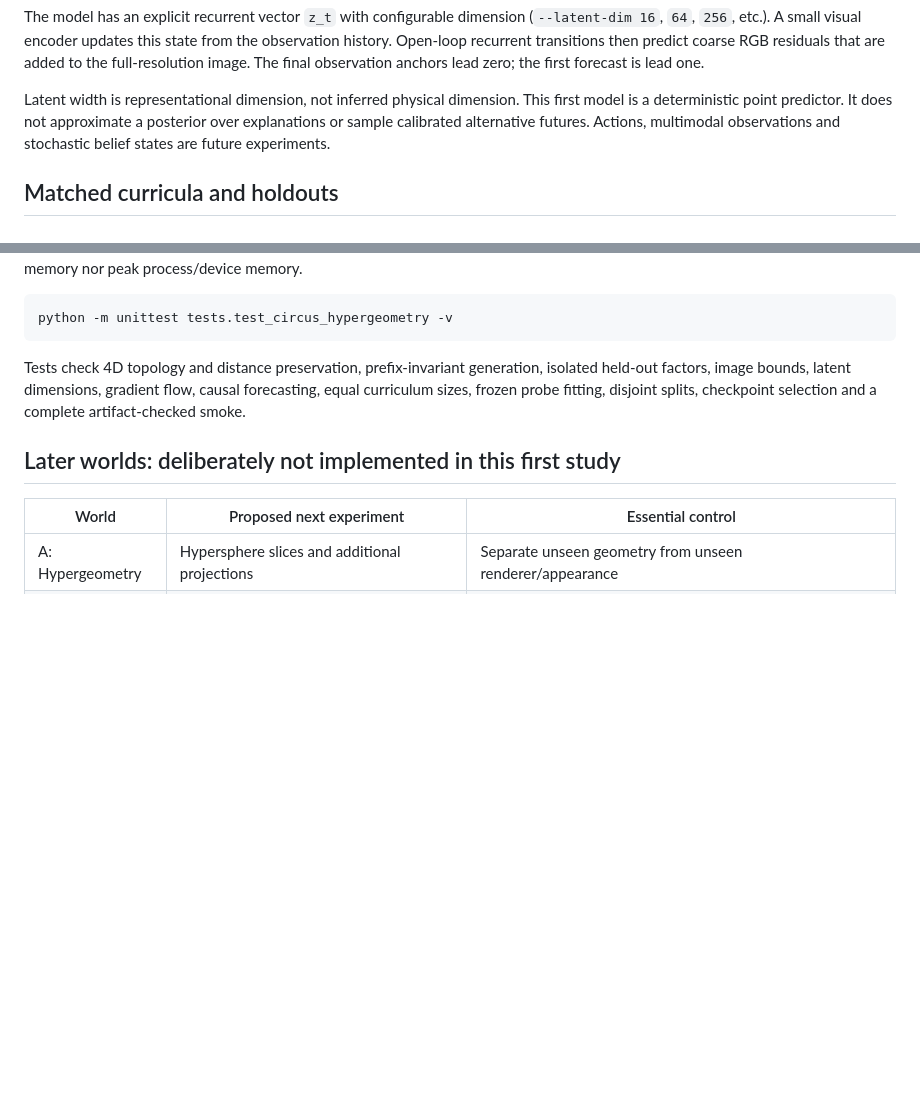
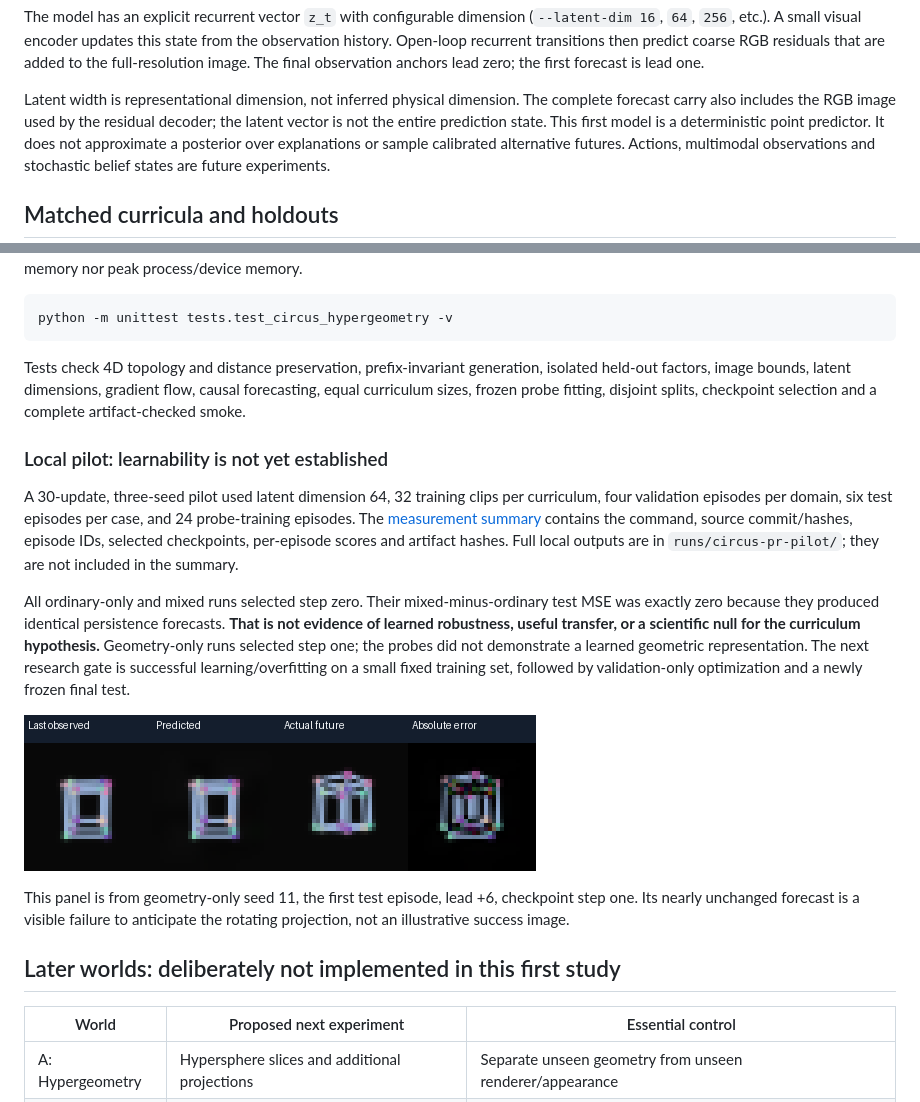
Before and after one commit to walmsley-lab/ml-innovation-18-predictive-mirror, a Markdown page: docs/CIRCUS_CURRICULUM.md, 2 parts joined by grey strips. Drawn GitHub-style; pictures changed too: docs/circus_hypergeometry_pilot.png (added); blank space fills up the shorter version.

Commit message:
Record Circus pilot and unmet learnability gate

```diff
--- a/docs/CIRCUS_CURRICULUM.md
+++ b/docs/CIRCUS_CURRICULUM.md
@@ -26,6 +26,8 @@ coarse RGB residuals that are added to the full-resolution image. The final
 observation anchors lead zero; the first forecast is lead one.
 
 Latent width is representational dimension, not inferred physical dimension.
+The complete forecast carry also includes the RGB image used by the residual
+decoder; the latent vector is not the entire prediction state.
 This first model is a deterministic point predictor. It does not approximate a
 posterior over explanations or sample calibrated alternative futures. Actions,
 multimodal observations and stochastic belief states are future experiments.
@@ -140,6 +142,29 @@ isolated held-out factors, image bounds, latent dimensions, gradient flow,
 causal forecasting, equal curriculum sizes, frozen probe fitting, disjoint
 splits, checkpoint selection and a complete artifact-checked smoke.
 
+### Local pilot: learnability is not yet established
+
+A 30-update, three-seed pilot used latent dimension 64, 32 training clips per
+curriculum, four validation episodes per domain, six test episodes per case,
+and 24 probe-training episodes. The [measurement summary](circus_hypergeometry_pilot.json)
+contains the command, source commit/hashes, episode IDs, selected checkpoints,
+per-episode scores and artifact hashes. Full local outputs are in
+`runs/circus-pr-pilot/`; they are not included in the summary.
+
+All ordinary-only and mixed runs selected step zero. Their mixed-minus-ordinary
+test MSE was exactly zero because they produced identical persistence forecasts.
+**That is not evidence of learned robustness, useful transfer, or a scientific
+null for the curriculum hypothesis.** Geometry-only runs selected step one;
+the probes did not demonstrate a learned geometric representation. The next
+research gate is successful learning/overfitting on a small fixed training
+set, followed by validation-only optimization and a newly frozen final test.
+
+![Actual pilot: last observation, forecast, true future and error for unseen rotation planes](circus_hypergeometry_pilot.png)
+
+This panel is from geometry-only seed 11, the first test episode, lead +6,
+checkpoint step one. Its nearly unchanged forecast is a visible failure to
+anticipate the rotating projection, not an illustrative success image.
+
 ## Later worlds: deliberately not implemented in this first study
 
 | World | Proposed next experiment | Essential control |
```
Also changed, not shown: docs/EXPERIMENTS.md (+7 -1 lines), 1 other file.
